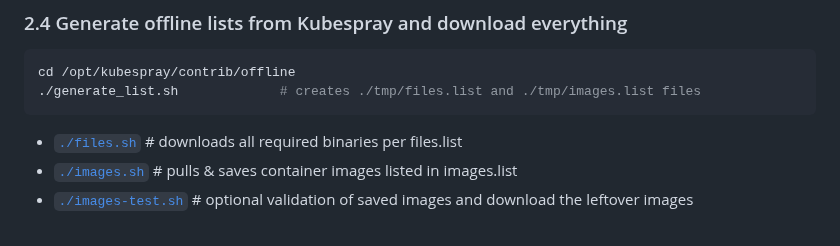
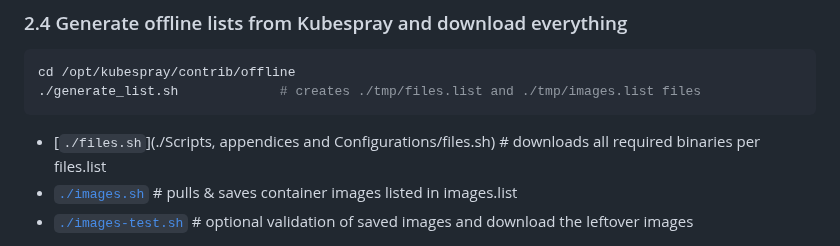
Before and after one commit to A-Soltani255/Kubespray, a Markdown page: Installing-Airgapped-Hardened-Kubernetes-Cluster-Using-Kubespray.md, the part around the change. Rendered like a GitHub page.

````diff
--- a/Installing-Airgapped-Hardened-Kubernetes-Cluster-Using-Kubespray.md
+++ b/Installing-Airgapped-Hardened-Kubernetes-Cluster-Using-Kubespray.md
@@ -418,8 +418,8 @@ tar cvfz pypi.tar.gz ./pip-req
 cd /opt/kubespray/contrib/offline
 ./generate_list.sh             # creates ./tmp/files.list and ./tmp/images.list files
 ```
-<a id="dowloader-scripts-list"></a>
-- [`./files.sh`](#download-files)                               # downloads all required binaries per files.list
+
+- [`./files.sh`](./Scripts, appendices and Configurations/files.sh)                               # downloads all required binaries per files.list
 - [`./images.sh`](#download-images)                             # pulls & saves container images listed in images.list
 - [`./images-test.sh`](#download-left-over-images)              # optional validation of saved images and download the leftover images
 
````
